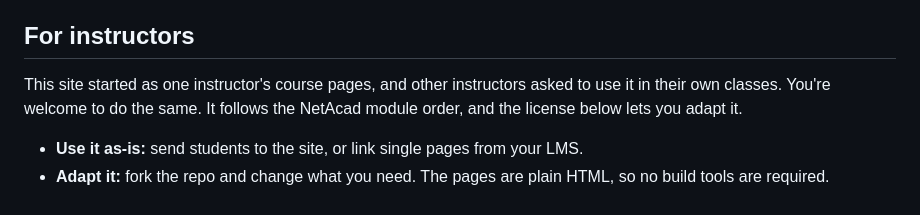
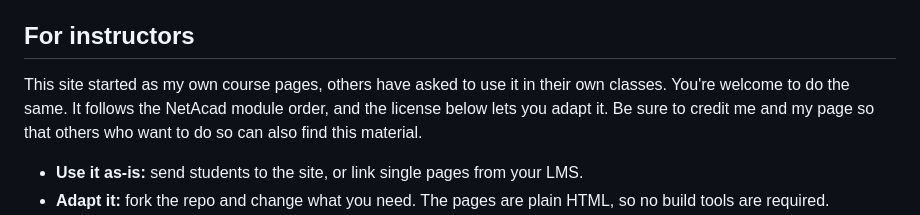
Before and after one commit to KevinSays/131, a Markdown page: README.md, the part around the change. Rendered like a GitHub page.

Commit message:
Update instructor usage guidelines in README
Clarified the invitation for instructors to use the course pages and added a request for credit.

```diff
--- a/README.md
+++ b/README.md
@@ -23,7 +23,7 @@ These pages follow **Cisco NetAcad CCNAv7: Introduction to Networks** (v7.02). A
 
 ## For instructors
 
-This site started as one instructor's course pages, and other instructors asked to use it in their own classes. You're welcome to do the same. It follows the NetAcad module order, and the license below lets you adapt it.
+This site started as my own course pages, others have asked to use it in their own classes. You're welcome to do the same. It follows the NetAcad module order, and the license below lets you adapt it. Be sure to credit me and my page so that others who want to do so can also find this material.
 
 - **Use it as-is:** send students to the site, or link single pages from your LMS.
 - **Adapt it:** fork the repo and change what you need. The pages are plain HTML, so no build tools are required.
```
